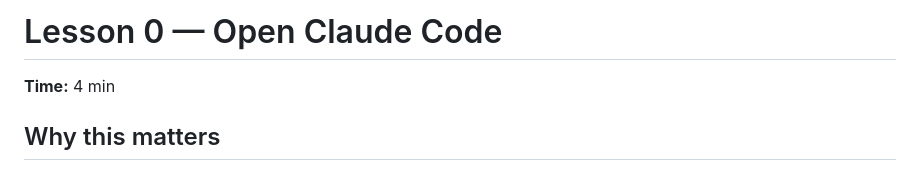
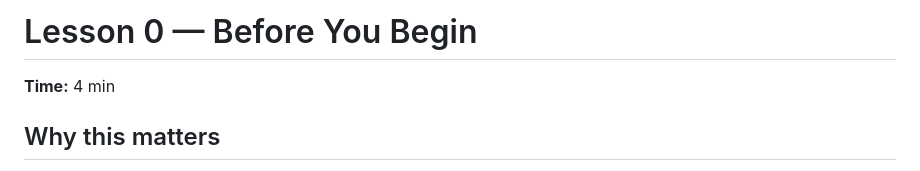
Before and after one commit to boer-lab/clay-agent-course, a Markdown page: course/lesson-0.md, the part around the change. Drawn GitHub-style.

```diff
--- a/course/lesson-0.md
+++ b/course/lesson-0.md
@@ -1,4 +1,4 @@
-# Lesson 0 — Open Claude Code
+# Lesson 0 — Before You Begin
 
 **Time:** 4 min
 
```
